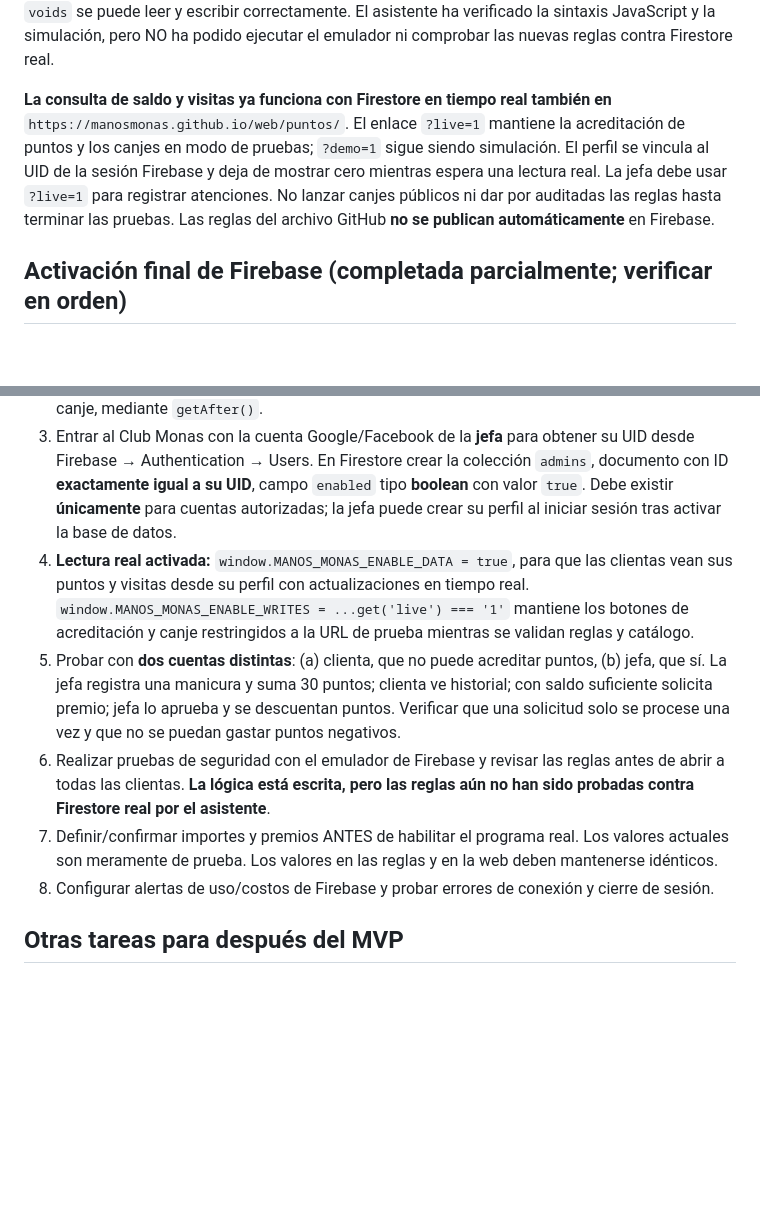
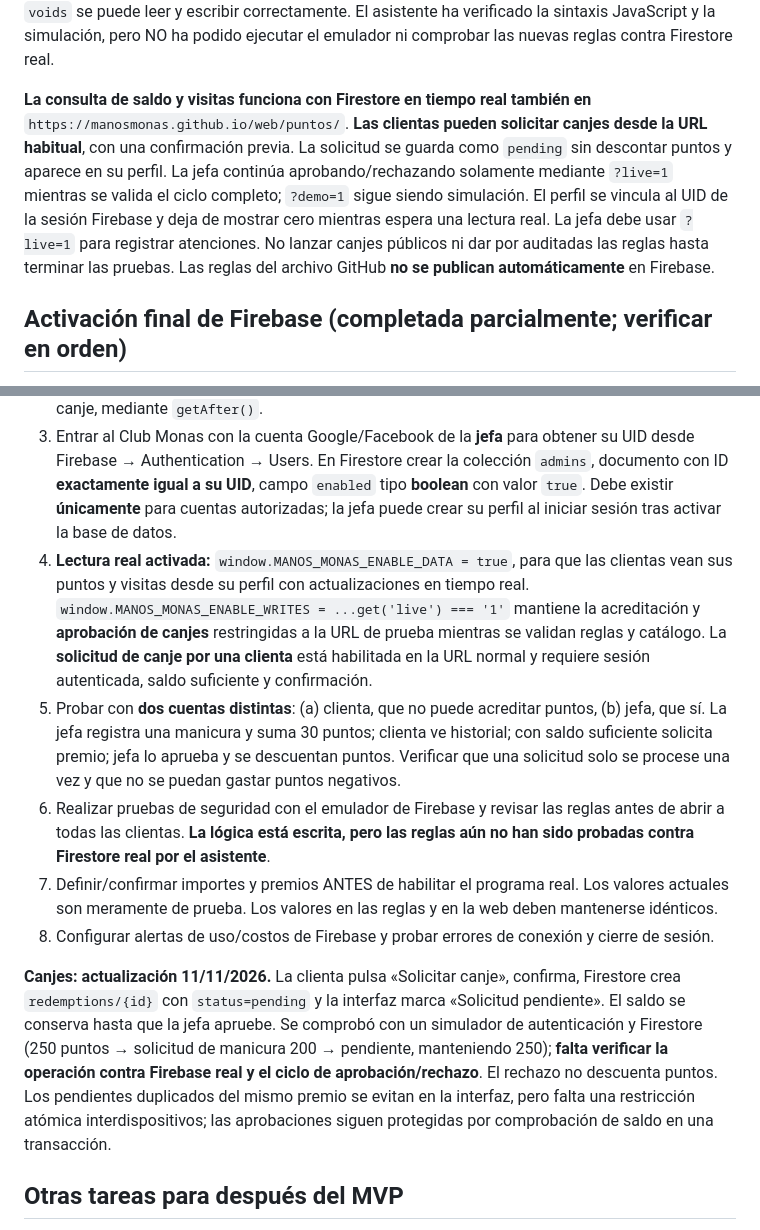
Before and after one commit to manosmonas/web, a Markdown page: puntos/README.md, 2 parts joined by grey strips. Rendered like a GitHub page; blank space fills up the shorter version.

Commit message:
docs: document customer redemption requests enabled and verification pending

```diff
--- a/puntos/README.md
+++ b/puntos/README.md
@@ -20,17 +20,19 @@ La web comercial existente `/web/` permanece intacta; todo el MVP reside dentro
 
 **Pendiente para activar la anulación:** el archivo `puntos/firestore.rules` cambió después de la publicación anterior. El usuario debe copiar su contenido completo y volver a **Publicar** en Firestore → Reglas. Hasta entonces, no abrir la prueba `?live=1&void=1`, porque Firebase rechazará las nuevas operaciones de anulación. Después de publicar, validar con dos cuentas y confirmar que `voids` se puede leer y escribir correctamente. El asistente ha verificado la sintaxis JavaScript y la simulación, pero NO ha podido ejecutar el emulador ni comprobar las nuevas reglas contra Firestore real.
 
-**La consulta de saldo y visitas ya funciona con Firestore en tiempo real también en** `https://manosmonas.github.io/web/puntos/`. El enlace `?live=1` mantiene la acreditación de puntos y los canjes en modo de pruebas; `?demo=1` sigue siendo simulación. El perfil se vincula al UID de la sesión Firebase y deja de mostrar cero mientras espera una lectura real. La jefa debe usar `?live=1` para registrar atenciones. No lanzar canjes públicos ni dar por auditadas las reglas hasta terminar las pruebas. Las reglas del archivo GitHub **no se publican automáticamente** en Firebase.
+**La consulta de saldo y visitas funciona con Firestore en tiempo real también en** `https://manosmonas.github.io/web/puntos/`. **Las clientas pueden solicitar canjes desde la URL habitual**, con una confirmación previa. La solicitud se guarda como `pending` sin descontar puntos y aparece en su perfil. La jefa continúa aprobando/rechazando solamente mediante `?live=1` mientras se valida el ciclo completo; `?demo=1` sigue siendo simulación. El perfil se vincula al UID de la sesión Firebase y deja de mostrar cero mientras espera una lectura real. La jefa debe usar `?live=1` para registrar atenciones. No lanzar canjes públicos ni dar por auditadas las reglas hasta terminar las pruebas. Las reglas del archivo GitHub **no se publican automáticamente** en Firebase.
 
 ## Activación final de Firebase (completada parcialmente; verificar en orden)
 1. En el proyecto **manos-monas-puntos**, crear **Cloud Firestore** en modo producción. La aplicación Firebase Web ya está registrada.
 2. En Firestore → **Rules**, pegar y **publicar** el contenido completo de `puntos/firestore.rules` desde GitHub. No habilitar reglas de prueba que permitan acceso público. Las reglas verifican roles y validan cada cambio de puntos contra la creación de una visita o la aprobación de un canje, mediante `getAfter()`.
 3. Entrar al Club Monas con la cuenta Google/Facebook de la **jefa** para obtener su UID desde Firebase → Authentication → Users. En Firestore crear la colección `admins`, documento con ID **exactamente igual a su UID**, campo `enabled` tipo **boolean** con valor `true`. Debe existir **únicamente** para cuentas autorizadas; la jefa puede crear su perfil al iniciar sesión tras activar la base de datos.
-4. **Lectura real activada:** `window.MANOS_MONAS_ENABLE_DATA = true`, para que las clientas vean sus puntos y visitas desde su perfil con actualizaciones en tiempo real. `window.MANOS_MONAS_ENABLE_WRITES = ...get('live') === '1'` mantiene los botones de acreditación y canje restringidos a la URL de prueba mientras se validan reglas y catálogo.
+4. **Lectura real activada:** `window.MANOS_MONAS_ENABLE_DATA = true`, para que las clientas vean sus puntos y visitas desde su perfil con actualizaciones en tiempo real. `window.MANOS_MONAS_ENABLE_WRITES = ...get('live') === '1'` mantiene la acreditación y **aprobación de canjes** restringidas a la URL de prueba mientras se validan reglas y catálogo. La **solicitud de canje por una clienta** está habilitada en la URL normal y requiere sesión autenticada, saldo suficiente y confirmación.
 5. Probar con **dos cuentas distintas**: (a) clienta, que no puede acreditar puntos, (b) jefa, que sí. La jefa registra una manicura y suma 30 puntos; clienta ve historial; con saldo suficiente solicita premio; jefa lo aprueba y se descuentan puntos. Verificar que una solicitud solo se procese una vez y que no se puedan gastar puntos negativos.
 6. Realizar pruebas de seguridad con el emulador de Firebase y revisar las reglas antes de abrir a todas las clientas. **La lógica está escrita, pero las reglas aún no han sido probadas contra Firestore real por el asistente**.
 7. Definir/confirmar importes y premios ANTES de habilitar el programa real. Los valores actuales son meramente de prueba. Los valores en las reglas y en la web deben mantenerse idénticos.
 8. Configurar alertas de uso/costos de Firebase y probar errores de conexión y cierre de sesión.
+
+**Canjes: actualización 11/11/2026.** La clienta pulsa «Solicitar canje», confirma, Firestore crea `redemptions/{id}` con `status=pending` y la interfaz marca «Solicitud pendiente». El saldo se conserva hasta que la jefa apruebe. Se comprobó con un simulador de autenticación y Firestore (250 puntos → solicitud de manicura 200 → pendiente, manteniendo 250); **falta verificar la operación contra Firebase real y el ciclo de aprobación/rechazo**. El rechazo no descuenta puntos. Los pendientes duplicados del mismo premio se evitan en la interfaz, pero falta una restricción atómica interdispositivos; las aprobaciones siguen protegidas por comprobación de saldo en una transacción.
 
 ## Otras tareas para después del MVP
 - Corregir carga de foto de perfil (actualmente puede mostrar monita de reserva).
```
